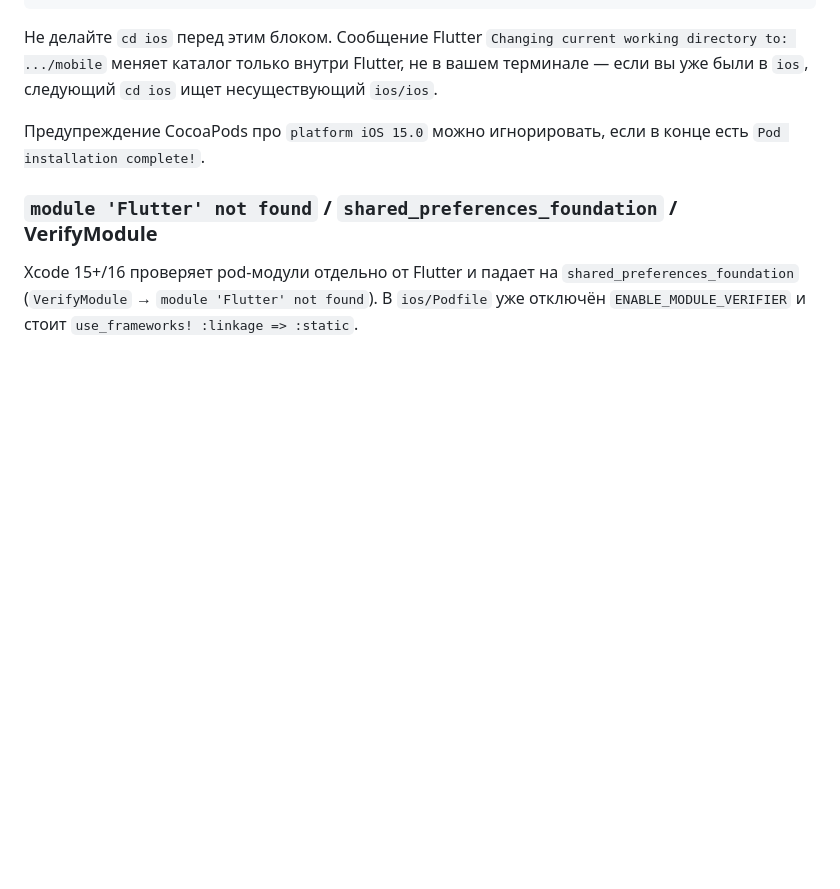
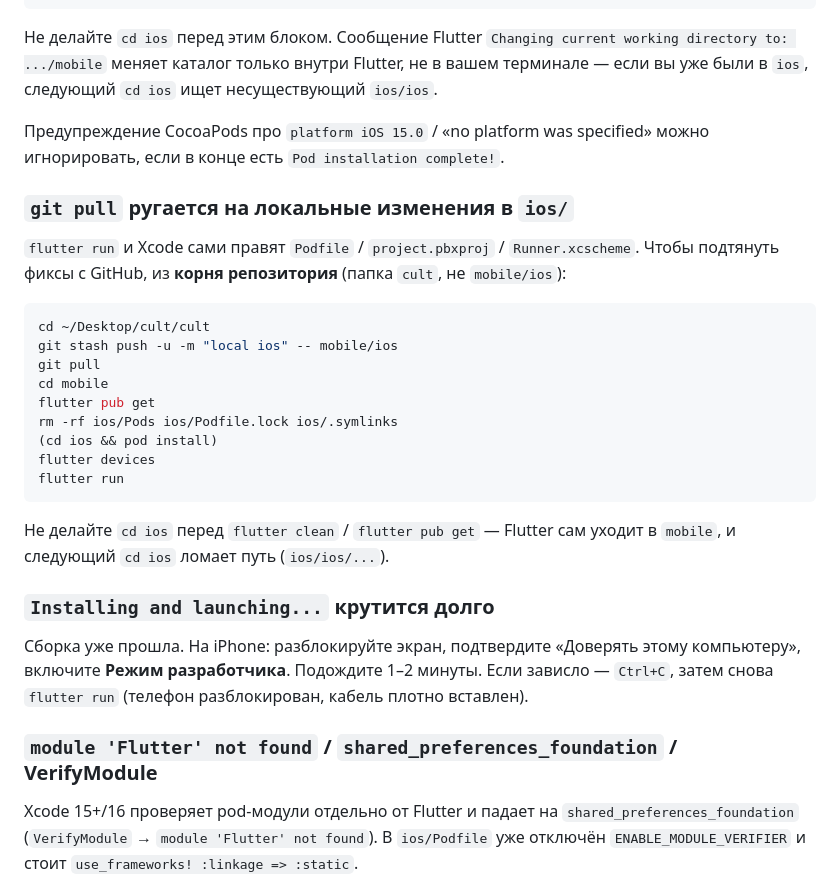
Before and after one commit to sifonyarya-afk/cult, a Markdown page: mobile/README.md, the part around the change. Drawn GitHub-style; blank space fills up the shorter version.

Commit message:
Document Mac git stash recovery and install hang steps.
Explain blocked git pull on local ios edits, the ios/ios path trap,
and what to do when flutter run sticks on Installing and launching.

Co-authored-by: vladlazarevmp9875 <vladlazarevmp9875@rambler.ru>

````diff
--- a/mobile/README.md
+++ b/mobile/README.md
@@ -40,7 +40,29 @@ open ios/Runner.xcworkspace
 
 Не делайте `cd ios` перед этим блоком. Сообщение Flutter `Changing current working directory to: .../mobile` меняет каталог только внутри Flutter, не в вашем терминале — если вы уже были в `ios`, следующий `cd ios` ищет несуществующий `ios/ios`.
 
-Предупреждение CocoaPods про `platform iOS 15.0` можно игнорировать, если в конце есть `Pod installation complete!`.
+Предупреждение CocoaPods про `platform iOS 15.0` / «no platform was specified» можно игнорировать, если в конце есть `Pod installation complete!`.
+
+### `git pull` ругается на локальные изменения в `ios/`
+
+`flutter run` и Xcode сами правят `Podfile` / `project.pbxproj` / `Runner.xcscheme`. Чтобы подтянуть фиксы с GitHub, из **корня репозитория** (папка `cult`, не `mobile/ios`):
+
+```bash
+cd ~/Desktop/cult/cult
+git stash push -u -m "local ios" -- mobile/ios
+git pull
+cd mobile
+flutter pub get
+rm -rf ios/Pods ios/Podfile.lock ios/.symlinks
+(cd ios && pod install)
+flutter devices
+flutter run
+```
+
+Не делайте `cd ios` перед `flutter clean` / `flutter pub get` — Flutter сам уходит в `mobile`, и следующий `cd ios` ломает путь (`ios/ios/...`).
+
+### `Installing and launching...` крутится долго
+
+Сборка уже прошла. На iPhone: разблокируйте экран, подтвердите «Доверять этому компьютеру», включите **Режим разработчика**. Подождите 1–2 минуты. Если зависло — `Ctrl+C`, затем снова `flutter run` (телефон разблокирован, кабель плотно вставлен).
 
 ### `module 'Flutter' not found` / `shared_preferences_foundation` / VerifyModule
 
````
